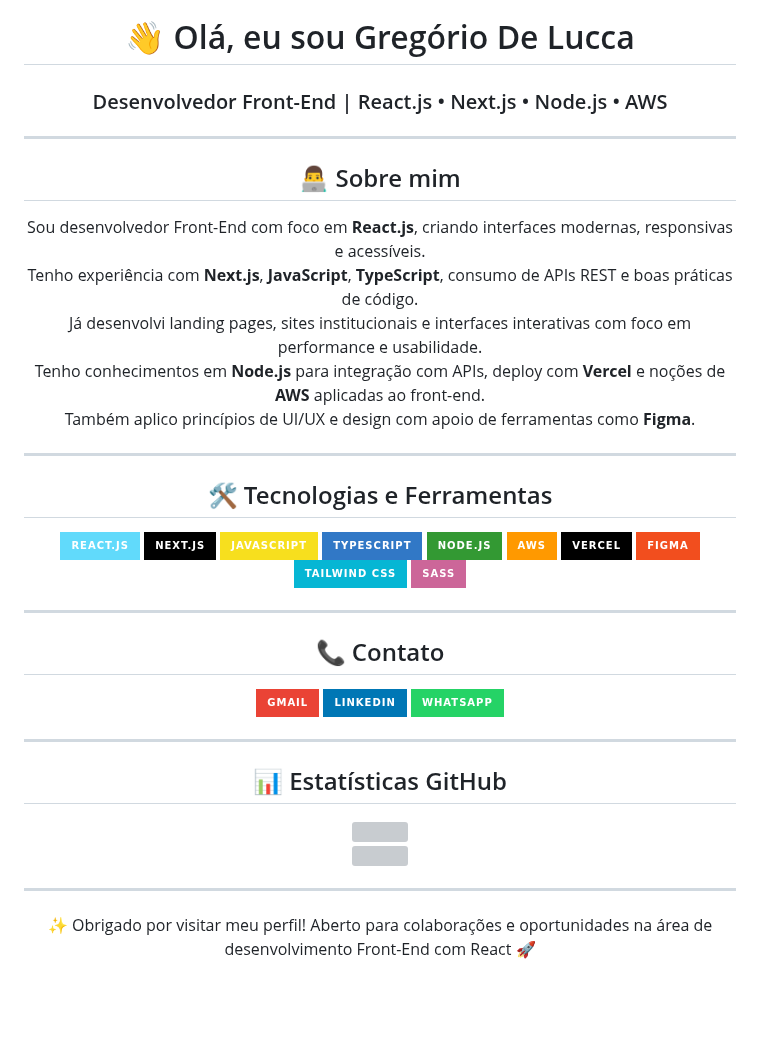
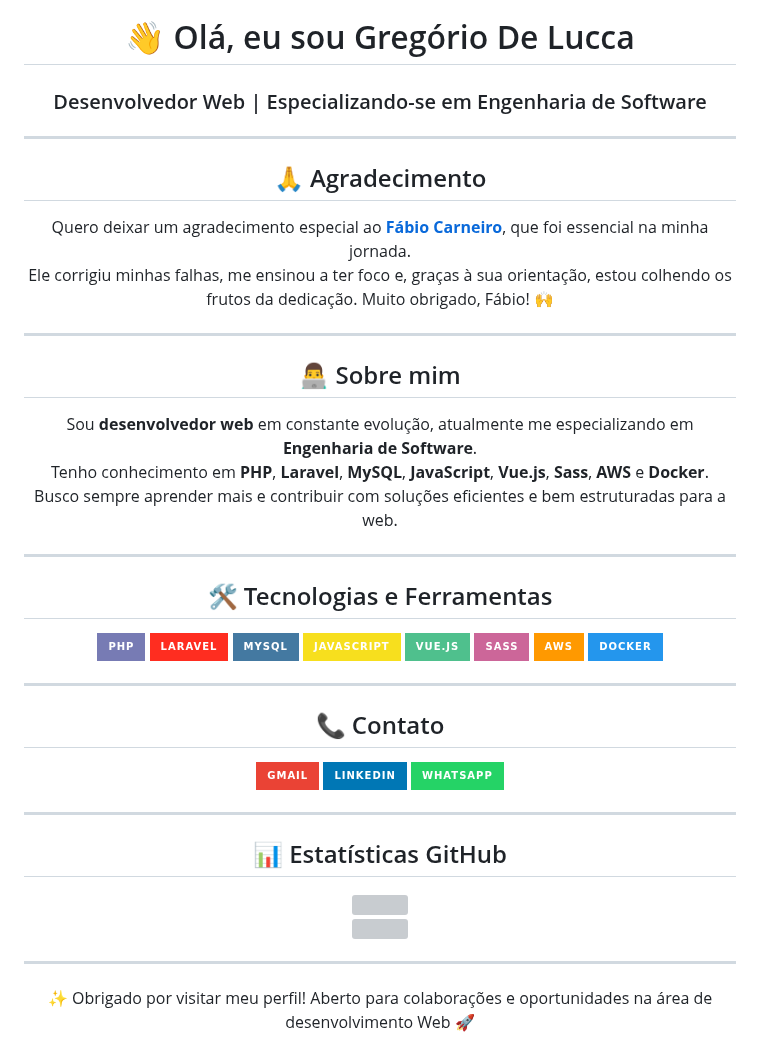
Before and after one commit to gregoriodelucca/gregoriodelucca, a Markdown page: README.md, the part around the change. Rendered like a GitHub page; badges without logos; blank space fills up the shorter version; grey boxes are pictures that could not be loaded.

```diff
--- a/README.md
+++ b/README.md
@@ -6,7 +6,17 @@
   />
 
   <h1>👋 Olá, eu sou Gregório De Lucca</h1>
-  <h3>Desenvolvedor Front-End | React.js • Next.js • Node.js • AWS</h3>
+  <h3>Desenvolvedor Web | Especializando-se em Engenharia de Software</h3>
+</div>
+
+---
+
+<div align="center">
+  <h2>🙏 Agradecimento</h2>
+  <p>
+    Quero deixar um agradecimento especial ao <strong><a href="https://github.com/fabioaacarneiro">Fábio Carneiro</a></strong>, que foi essencial na minha jornada.<br/>
+    Ele corrigiu minhas falhas, me ensinou a ter foco e, graças à sua orientação, estou colhendo os frutos da dedicação. Muito obrigado, Fábio! 🙌
+  </p>
 </div>
 
 ---
@@ -14,11 +24,9 @@
 <div align="center">
   <h2>👨‍💻 Sobre mim</h2>
   <p>
-    Sou desenvolvedor Front-End com foco em <strong>React.js</strong>, criando interfaces modernas, responsivas e acessíveis.<br/>
-    Tenho experiência com <strong>Next.js</strong>, <strong>JavaScript</strong>, <strong>TypeScript</strong>, consumo de APIs REST e boas práticas de código.<br/>
-    Já desenvolvi landing pages, sites institucionais e interfaces interativas com foco em performance e usabilidade.<br/>
-    Tenho conhecimentos em <strong>Node.js</strong> para integração com APIs, deploy com <strong>Vercel</strong> e noções de <strong>AWS</strong> aplicadas ao front-end.<br/>
-    Também aplico princípios de UI/UX e design com apoio de ferramentas como <strong>Figma</strong>.
+    Sou <strong>desenvolvedor web</strong> em constante evolução, atualmente me especializando em <strong>Engenharia de Software</strong>.<br/>
+    Tenho conhecimento em <strong>PHP</strong>, <strong>Laravel</strong>, <strong>MySQL</strong>, <strong>JavaScript</strong>, <strong>Vue.js</strong>, <strong>Sass</strong>, <strong>AWS</strong> e <strong>Docker</strong>.<br/>
+    Busco sempre aprender mais e contribuir com soluções eficientes e bem estruturadas para a web.
   </p>
 </div>
 
@@ -27,16 +35,14 @@
 <div align="center">
   <h2>🛠️ Tecnologias e Ferramentas</h2>
   <p>
-    <img src="https://img.shields.io/badge/React.js-61DAFB?style=for-the-badge&logo=react&logoColor=black"/>
-    <img src="https://img.shields.io/badge/Next.js-000000?style=for-the-badge&logo=nextdotjs&logoColor=white"/>
+    <img src="https://img.shields.io/badge/PHP-777BB4?style=for-the-badge&logo=php&logoColor=white"/>
+    <img src="https://img.shields.io/badge/Laravel-FF2D20?style=for-the-badge&logo=laravel&logoColor=white"/>
+    <img src="https://img.shields.io/badge/MySQL-4479A1?style=for-the-badge&logo=mysql&logoColor=white"/>
     <img src="https://img.shields.io/badge/JavaScript-F7DF1E?style=for-the-badge&logo=javascript&logoColor=black"/>
-    <img src="https://img.shields.io/badge/TypeScript-3178C6?style=for-the-badge&logo=typescript&logoColor=white"/>
-    <img src="https://img.shields.io/badge/Node.js-339933?style=for-the-badge&logo=nodedotjs&logoColor=white"/>
+    <img src="https://img.shields.io/badge/Vue.js-4FC08D?style=for-the-badge&logo=vue.js&logoColor=white"/>
+    <img src="https://img.shields.io/badge/Sass-CC6699?style=for-the-badge&logo=sass&logoColor=white"/>
     <img src="https://img.shields.io/badge/AWS-FF9900?style=for-the-badge&logo=amazonaws&logoColor=white"/>
-    <img src="https://img.shields.io/badge/Vercel-000000?style=for-the-badge&logo=vercel&logoColor=white"/>
-    <img src="https://img.shields.io/badge/Figma-F24E1E?style=for-the-badge&logo=figma&logoColor=white"/>
-    <img src="https://img.shields.io/badge/Tailwind_CSS-06B6D4?style=for-the-badge&logo=tailwindcss&logoColor=white"/>
-    <img src="https://img.shields.io/badge/Sass-CC6699?style=for-the-badge&logo=sass&logoColor=white"/>
+    <img src="https://img.shields.io/badge/Docker-2496ED?style=for-the-badge&logo=docker&logoColor=white"/>
   </p>
 </div>
 
@@ -70,5 +76,5 @@
 ---
 
 <div align="center">
-  ✨ Obrigado por visitar meu perfil! Aberto para colaborações e oportunidades na área de desenvolvimento Front-End com React 🚀
+  ✨ Obrigado por visitar meu perfil! Aberto para colaborações e oportunidades na área de desenvolvimento Web 🚀
 </div>
```
